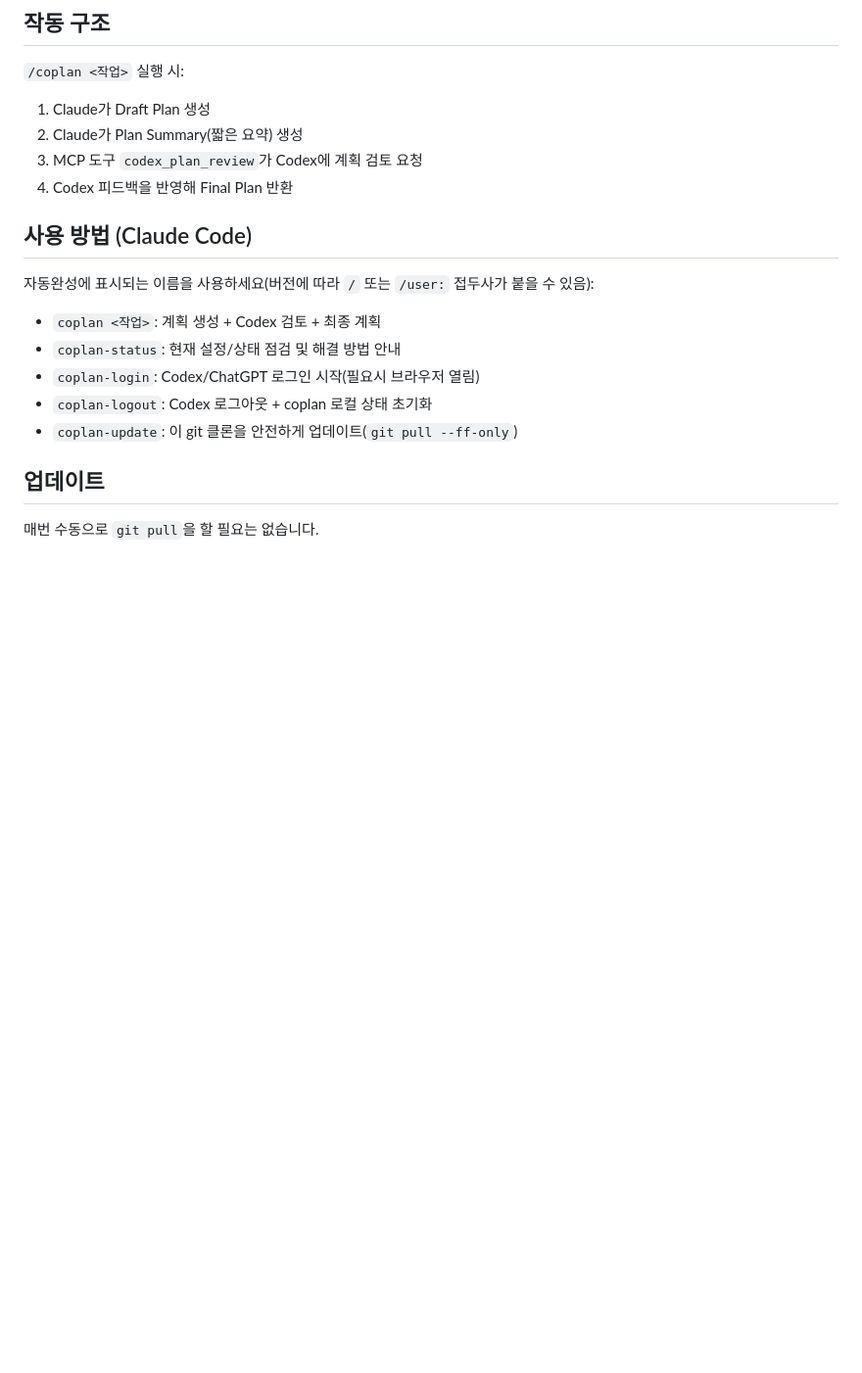
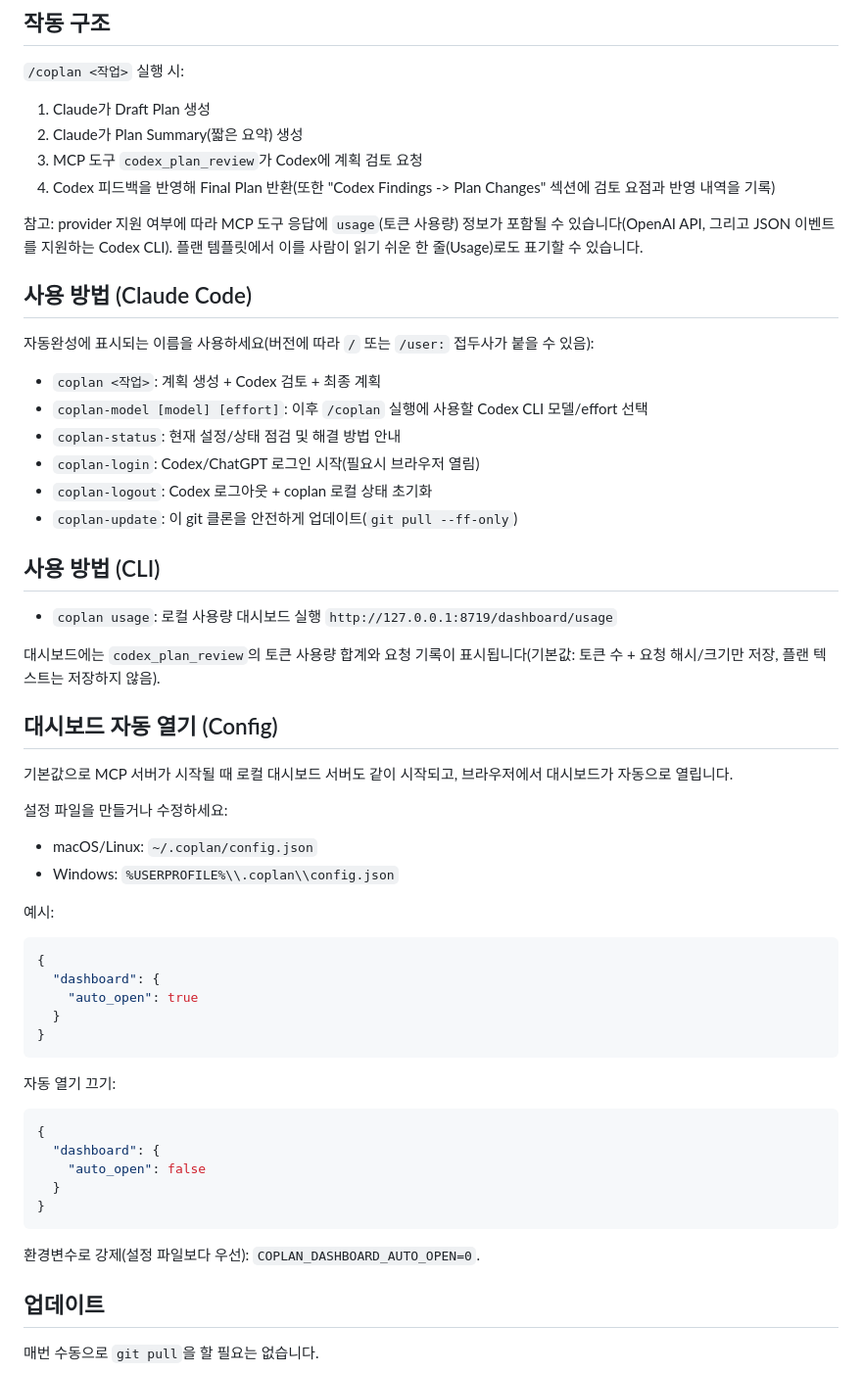
Before and after one commit to Backgoms/coplan, a Markdown page: README.ko.md, the part around the change. Shown at 98% size. Drawn GitHub-style; blank space fills up the shorter version.

Commit message:
docs: document dashboard and model selector

````diff
--- a/README.ko.md
+++ b/README.ko.md
@@ -48,17 +48,57 @@ Claude Code에서 실행:
 1. Claude가 Draft Plan 생성
 2. Claude가 Plan Summary(짧은 요약) 생성
 3. MCP 도구 `codex_plan_review`가 Codex에 계획 검토 요청
-4. Codex 피드백을 반영해 Final Plan 반환
+4. Codex 피드백을 반영해 Final Plan 반환(또한 "Codex Findings -> Plan Changes" 섹션에 검토 요점과 반영 내역을 기록)
+
+참고: provider 지원 여부에 따라 MCP 도구 응답에 `usage`(토큰 사용량) 정보가 포함될 수 있습니다(OpenAI API, 그리고 JSON 이벤트를 지원하는 Codex CLI). 플랜 템플릿에서 이를 사람이 읽기 쉬운 한 줄(Usage)로도 표기할 수 있습니다.
 
 ## 사용 방법 (Claude Code)
 
 자동완성에 표시되는 이름을 사용하세요(버전에 따라 `/` 또는 `/user:` 접두사가 붙을 수 있음):
 
 - `coplan <작업>`: 계획 생성 + Codex 검토 + 최종 계획
+- `coplan-model [model] [effort]`: 이후 `/coplan` 실행에 사용할 Codex CLI 모델/effort 선택
 - `coplan-status`: 현재 설정/상태 점검 및 해결 방법 안내
 - `coplan-login`: Codex/ChatGPT 로그인 시작(필요시 브라우저 열림)
 - `coplan-logout`: Codex 로그아웃 + coplan 로컬 상태 초기화
 - `coplan-update`: 이 git 클론을 안전하게 업데이트(`git pull --ff-only`)
+
+## 사용 방법 (CLI)
+
+- `coplan usage`: 로컬 사용량 대시보드 실행 `http://127.0.0.1:8719/dashboard/usage`
+
+대시보드에는 `codex_plan_review`의 토큰 사용량 합계와 요청 기록이 표시됩니다(기본값: 토큰 수 + 요청 해시/크기만 저장, 플랜 텍스트는 저장하지 않음).
+
+## 대시보드 자동 열기 (Config)
+
+기본값으로 MCP 서버가 시작될 때 로컬 대시보드 서버도 같이 시작되고, 브라우저에서 대시보드가 자동으로 열립니다.
+
+설정 파일을 만들거나 수정하세요:
+
+- macOS/Linux: `~/.coplan/config.json`
+- Windows: `%USERPROFILE%\\.coplan\\config.json`
+
+예시:
+
+```json
+{
+  "dashboard": {
+    "auto_open": true
+  }
+}
+```
+
+자동 열기 끄기:
+
+```json
+{
+  "dashboard": {
+    "auto_open": false
+  }
+}
+```
+
+환경변수로 강제(설정 파일보다 우선): `COPLAN_DASHBOARD_AUTO_OPEN=0`.
 
 ## 업데이트
 
````
Also changed, not shown: README.md (+41 -1 lines).
